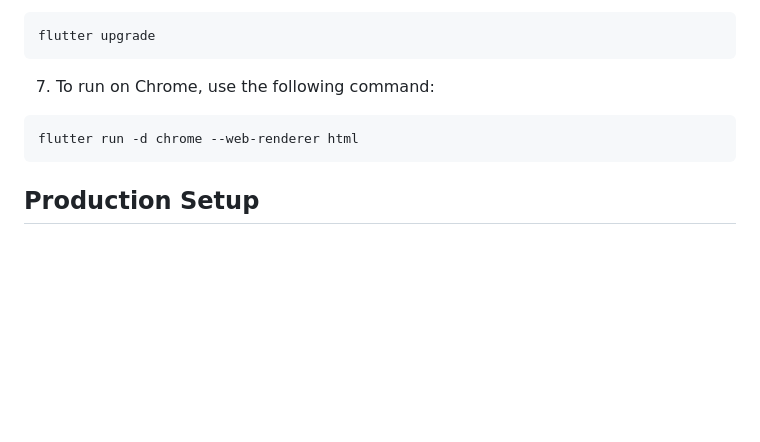
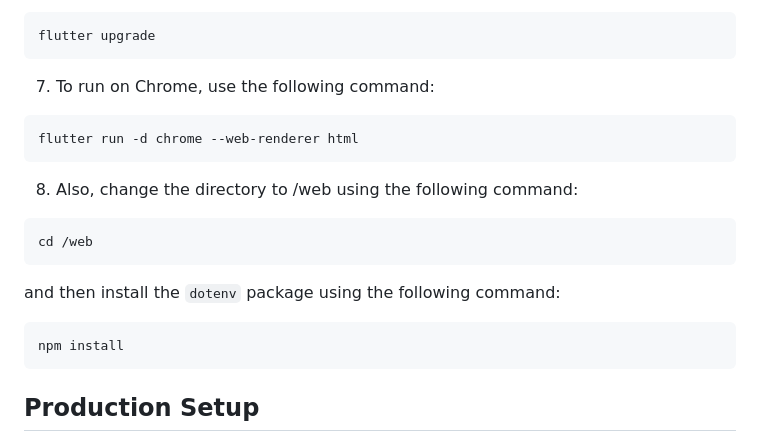
Before and after one commit to ronhedwigzape/sparkeventify, a Markdown page: README.md, the part around the change printed below. GitHub-like rendering; blank space fills up the shorter version.

Commit message:
docs: update README

````diff
--- a/README.md
+++ b/README.md
@@ -93,6 +94,18 @@ flutter upgrade
 flutter run -d chrome --web-renderer html
 ```
 
+8. Also, change the directory to /web using the following command:
+
+```
+cd /web
+```
+
+and then install the `dotenv` package using the following command:
+
+```
+npm install
+```
+
 ## Production Setup
 Build and release a Flutter app for production on Android, iOS, and Web.
 
````
Also changed, not shown: other parts of README.md (+2 -1 lines).
